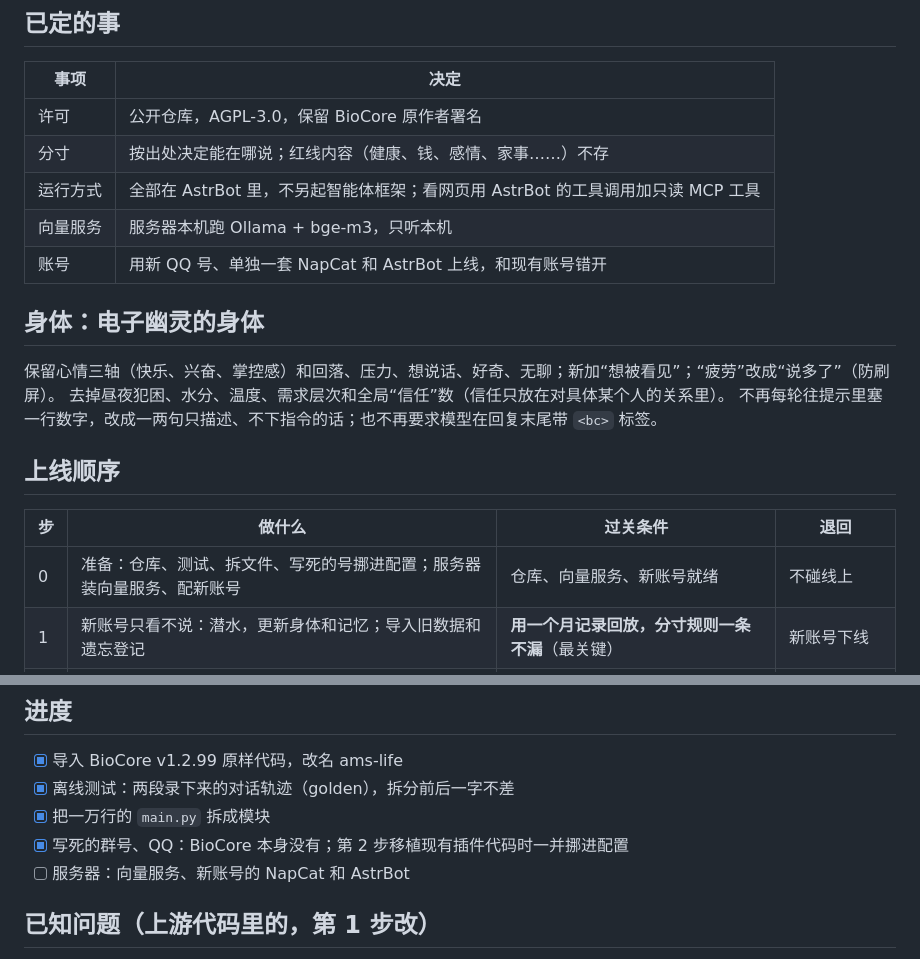
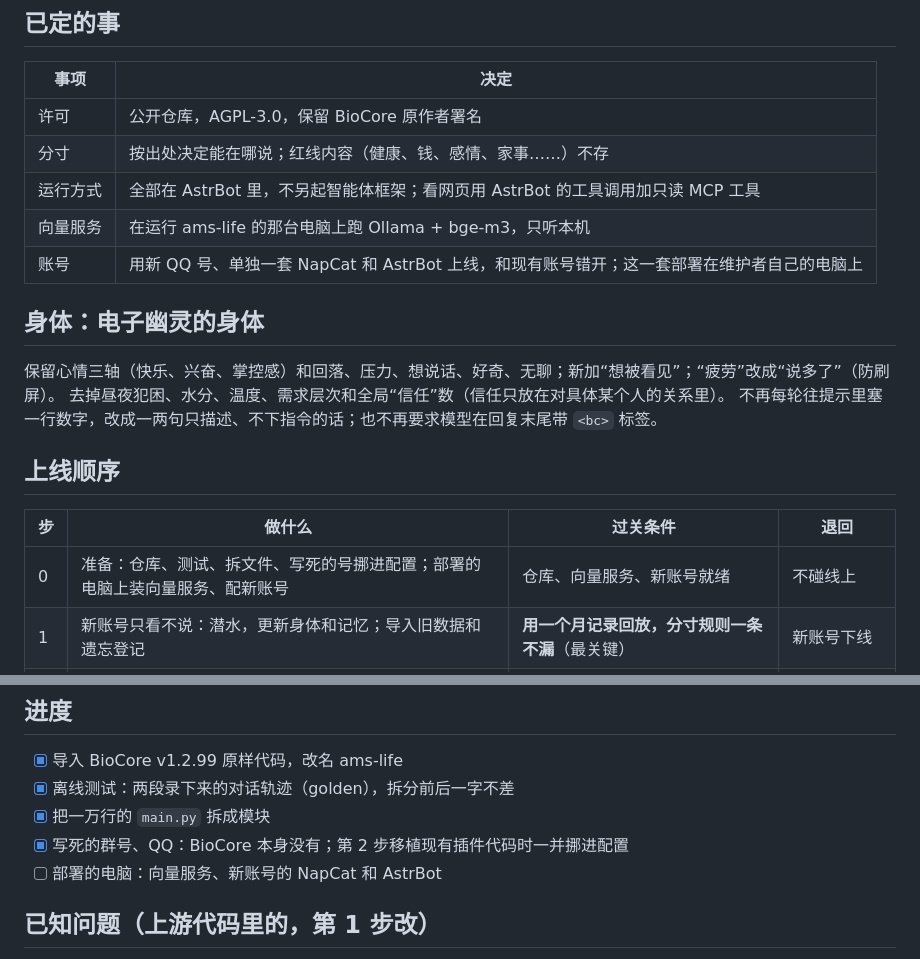
Before and after one commit to m103canfly/ams-life, a Markdown page: docs/plan.md, 2 parts joined by grey strips. Rendered like a GitHub page.

Commit message:
Plan: ams-life runs on the maintainer's own computer, not the server
The owner decided on 2026-10-27 to deploy the new account's NapCat,
AstrBot and Ollama on his own machine. Update the decisions table and
the step 0 progress line accordingly.

Co-Authored-By: Claude Opus 5.5 <noreply@anthropic.com>
Claude-Session: https://claude.ai/code/session_01MZsnspEgaNiEv5LTVUcuT7

```diff
--- a/docs/plan.md
+++ b/docs/plan.md
@@ -16,8 +16,8 @@
 | 许可 | 公开仓库，AGPL-3.0，保留 BioCore 原作者署名 |
 | 分寸 | 按出处决定能在哪说；红线内容（健康、钱、感情、家事……）不存 |
 | 运行方式 | 全部在 AstrBot 里，不另起智能体框架；看网页用 AstrBot 的工具调用加只读 MCP 工具 |
-| 向量服务 | 服务器本机跑 Ollama + bge-m3，只听本机 |
-| 账号 | 用新 QQ 号、单独一套 NapCat 和 AstrBot 上线，和现有账号错开 |
+| 向量服务 | 在运行 ams-life 的那台电脑上跑 Ollama + bge-m3，只听本机 |
+| 账号 | 用新 QQ 号、单独一套 NapCat 和 AstrBot 上线，和现有账号错开；这一套部署在维护者自己的电脑上 |
 
 ## 身体：电子幽灵的身体
 
@@ -29,7 +29,7 @@
 
 | 步 | 做什么 | 过关条件 | 退回 |
 | --- | --- | --- | --- |
-| 0 | 准备：仓库、测试、拆文件、写死的号挪进配置；服务器装向量服务、配新账号 | 仓库、向量服务、新账号就绪 | 不碰线上 |
+| 0 | 准备：仓库、测试、拆文件、写死的号挪进配置；部署的电脑上装向量服务、配新账号 | 仓库、向量服务、新账号就绪 | 不碰线上 |
 | 1 | 新账号只看不说：潜水，更新身体和记忆；导入旧数据和遗忘登记 | **用一个月记录回放，分寸规则一条不漏**（最关键） | 新账号下线 |
 | 2 | 搬进嘴和耳朵（被叫回复、插话、主动私聊、称呼、说话规矩），先在一个群开口 | 跑一周，日志和旧账号对照 | 回到只看不说 |
 | 3 | 在各群正式开口，同一个群里新旧账号不同时开口 | 各群稳定一周 | 这个群交回旧账号 |
@@ -41,7 +41,7 @@
 - [x] 离线测试：两段录下来的对话轨迹（golden），拆分前后一字不差
 - [x] 把一万行的 `main.py` 拆成模块
 - [x] 写死的群号、QQ：BioCore 本身没有；第 2 步移植现有插件代码时一并挪进配置
-- [ ] 服务器：向量服务、新账号的 NapCat 和 AstrBot
+- [ ] 部署的电脑：向量服务、新账号的 NapCat 和 AstrBot
 
 ## 已知问题（上游代码里的，第 1 步改）
 
```
